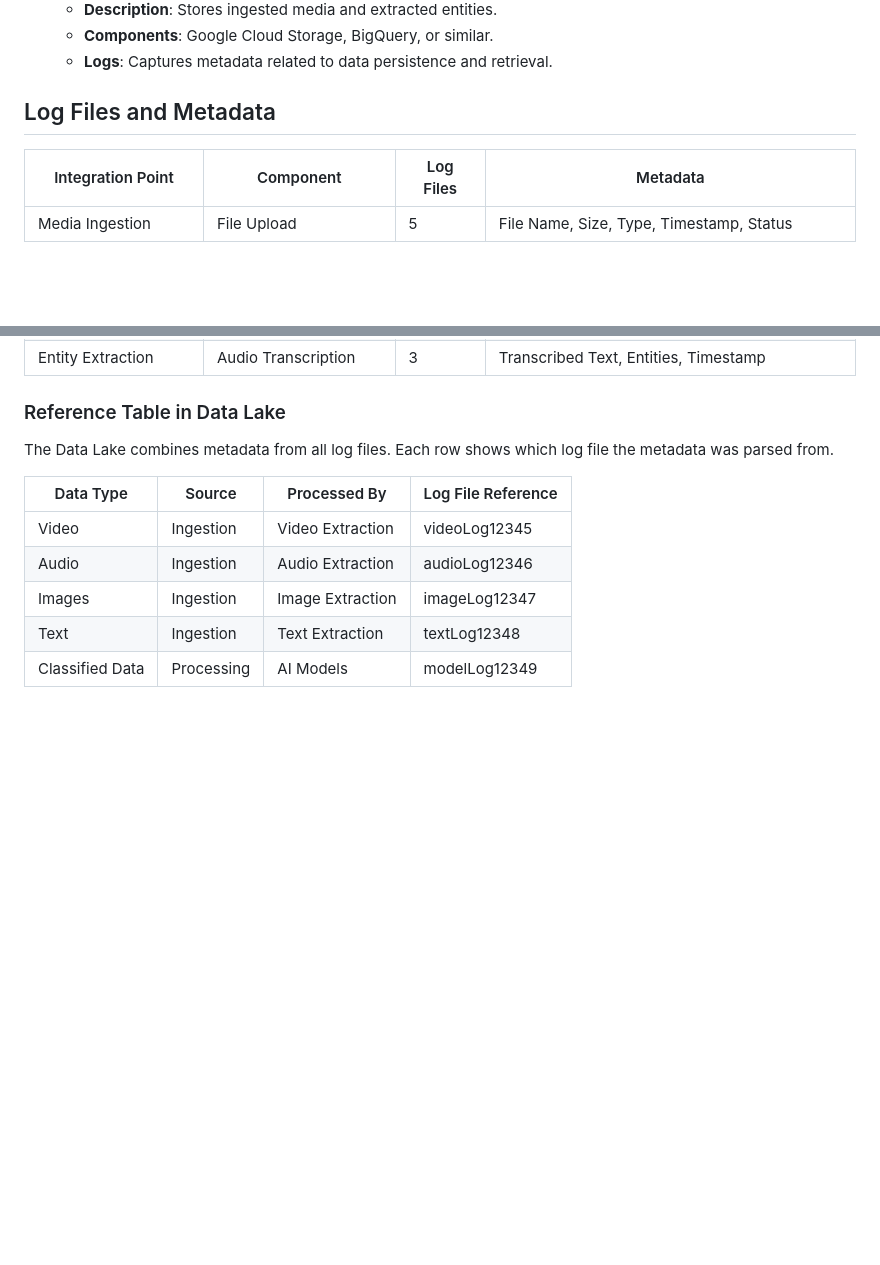
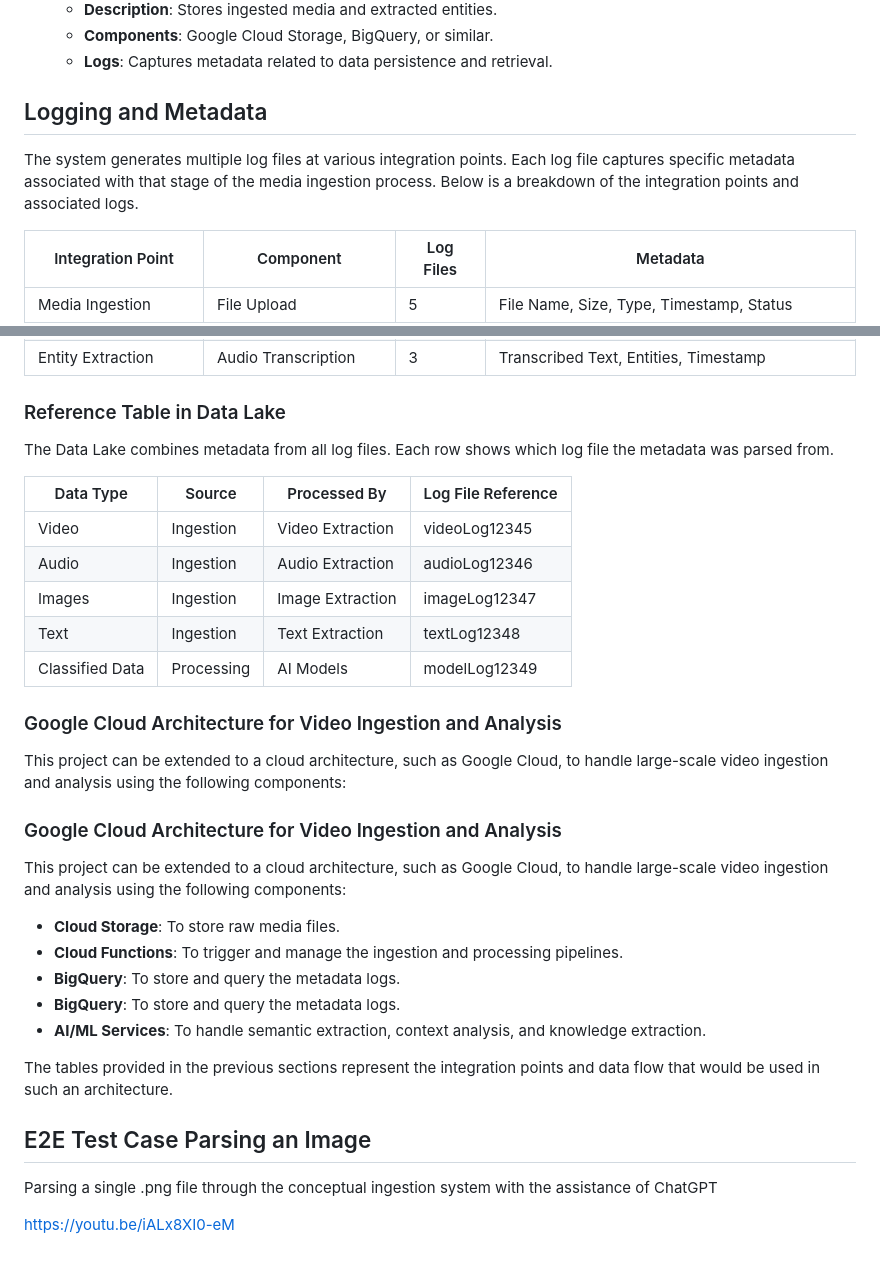
Before and after one commit to amcmdv/assetINGESTION, a Markdown page: DESIGN.md, 2 parts joined by grey strips. GitHub-like rendering; blank space fills up the shorter version.

```diff
--- a/DESIGN.md
+++ b/DESIGN.md
@@ -33,7 +33,9 @@ The Media Ingestion and Analysis system is designed to handle various types of m
   - **Components**: Google Cloud Storage, BigQuery, or similar.
   - **Logs**: Captures metadata related to data persistence and retrieval.
 
-## Log Files and Metadata
+## Logging and Metadata
+The system generates multiple log files at various integration points. Each log file captures specific metadata associated with that stage of the media ingestion process. Below is a breakdown of the integration points and associated logs.
+
 
 | Integration Point | Component | Log Files | Metadata |
 |-------------------|-----------|-----------|----------|
@@ -53,3 +55,24 @@ The Data Lake combines metadata from all log files. Each row shows which log fil
 | Images          | Ingestion   | Image Extraction | imageLog12347      |
 | Text            | Ingestion   | Text Extraction  | textLog12348       |
 | Classified Data | Processing  | AI Models        | modelLog12349      |
+
+
+### Google Cloud Architecture for Video Ingestion and Analysis
+This project can be extended to a cloud architecture, such as Google Cloud, to handle large-scale video ingestion and analysis using the following components:
+
+### Google Cloud Architecture for Video Ingestion and Analysis
+This project can be extended to a cloud architecture, such as Google Cloud, to handle large-scale video ingestion and analysis using the following components:
+- **Cloud Storage**: To store raw media files.
+- **Cloud Functions**: To trigger and manage the ingestion and processing pipelines.
+- **BigQuery**: To store and query the metadata logs.
+- **BigQuery**: To store and query the metadata logs.
+- **AI/ML Services**: To handle semantic extraction, context analysis, and knowledge extraction.
+
+The tables provided in the previous sections represent the integration points and data flow that would be used in such an architecture.
+
+
+## E2E Test Case Parsing an Image
+
+Parsing a single .png file through the conceptual ingestion system with the assistance of ChatGPT
+
+https://youtu.be/iALx8XI0-eM
```
